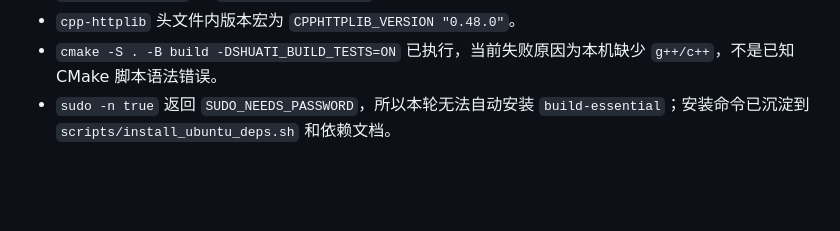
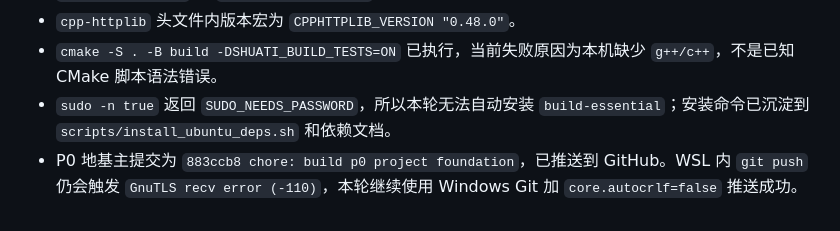
Before and after one commit to huachen19867/shuati_platform, a Markdown page: docs/tech-logs/2026-07-02.md, the part around the change. Drawn GitHub-style; blank space fills up the shorter version.

Commit message:
docs: record p0 delivery

```diff
--- a/docs/tech-logs/2026-07-02.md
+++ b/docs/tech-logs/2026-07-02.md
@@ -73,3 +73,4 @@ git -C \\wsl.localhost\Ubuntu\home\boss\shuati_platform\shuati_platform ls-remot
 - `cpp-httplib` 头文件内版本宏为 `CPPHTTPLIB_VERSION "0.48.0"`。
 - `cmake -S . -B build -DSHUATI_BUILD_TESTS=ON` 已执行，当前失败原因为本机缺少 `g++/c++`，不是已知 CMake 脚本语法错误。
 - `sudo -n true` 返回 `SUDO_NEEDS_PASSWORD`，所以本轮无法自动安装 `build-essential`；安装命令已沉淀到 `scripts/install_ubuntu_deps.sh` 和依赖文档。
+- P0 地基主提交为 `883ccb8 chore: build p0 project foundation`，已推送到 GitHub。WSL 内 `git push` 仍会触发 `GnuTLS recv error (-110)`，本轮继续使用 Windows Git 加 `core.autocrlf=false` 推送成功。
```
Also changed, not shown: 1 other file.
